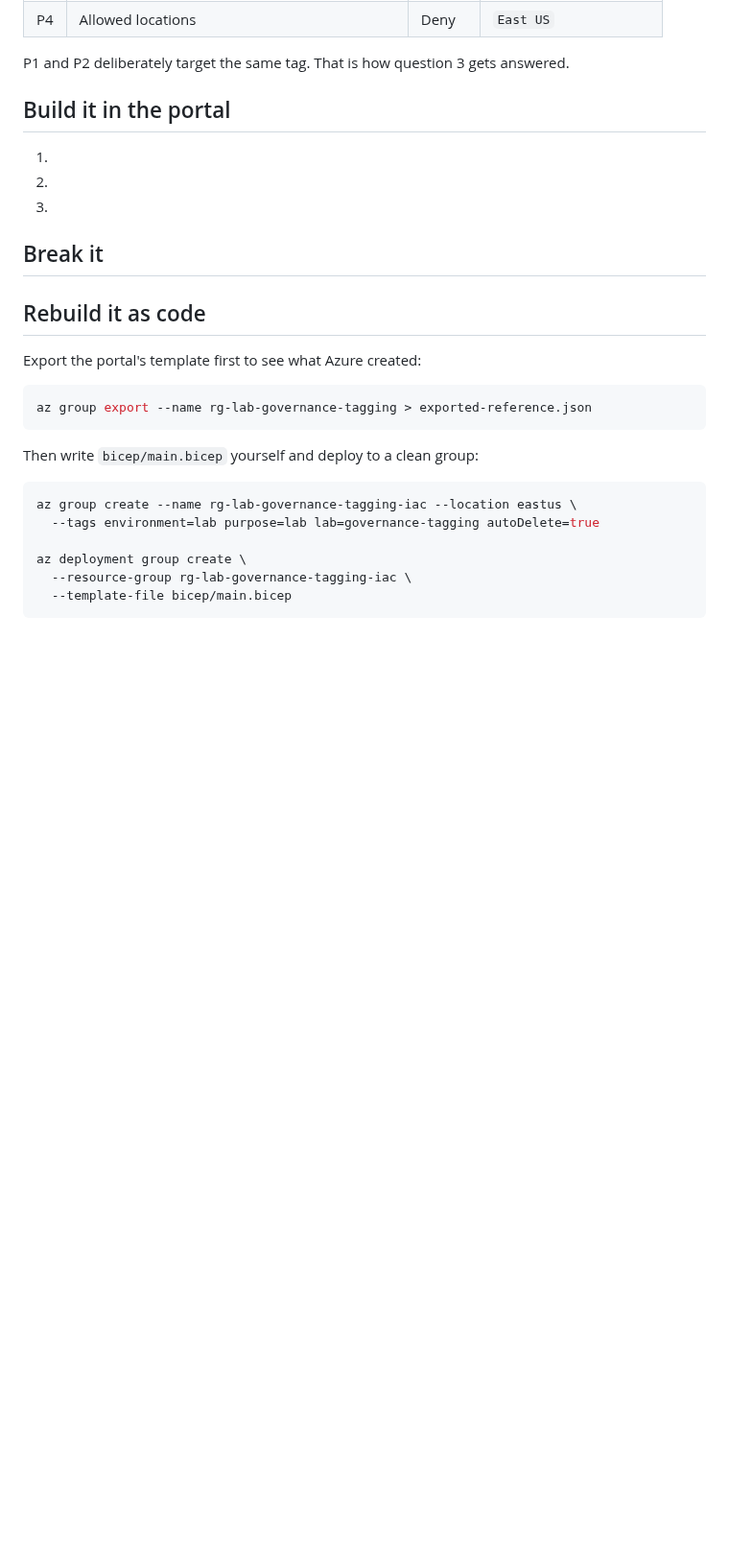
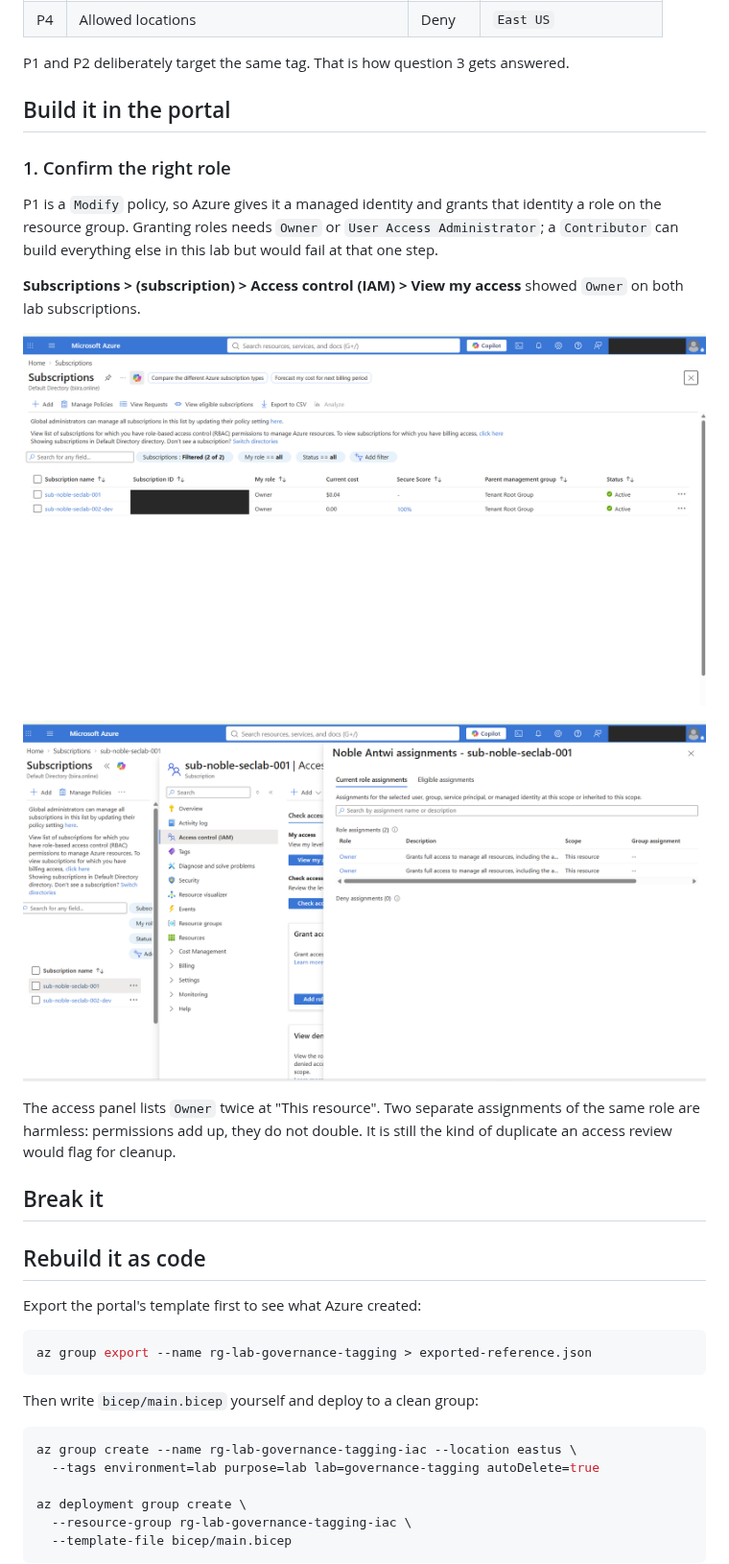
Before and after one commit to noble-antwi/azure-labs, a Markdown page: 01-governance-tagging/README.md, the part around the change. Shown at 96% size. Rendered like a GitHub page; pictures changed too: 01-governance-tagging/screenshots/01-00-my-access.png (added), 01-governance-tagging/screenshots/01-00-subscriptions.png (added); blank space fills up the shorter version.

Commit message:
Lab 01: step 1, role check with redacted screenshots

```diff
--- a/01-governance-tagging/README.md
+++ b/01-governance-tagging/README.md
@@ -104,9 +104,24 @@ answered.
 
 <!-- Filled in step by step as the lab is built. Decisions, not clicks. -->
 
-1.
-2.
-3.
+### 1. Confirm the right role
+
+P1 is a `Modify` policy, so Azure gives it a managed identity and grants that
+identity a role on the resource group. Granting roles needs `Owner` or
+`User Access Administrator`; a `Contributor` can build everything else in this
+lab but would fail at that one step.
+
+**Subscriptions > (subscription) > Access control (IAM) > View my access**
+showed `Owner` on both lab subscriptions.
+
+![Owner on both lab subscriptions](screenshots/01-00-subscriptions.png)
+
+![View my access showing Owner](screenshots/01-00-my-access.png)
+
+The access panel lists `Owner` twice at "This resource". Two separate
+assignments of the same role are harmless: permissions add up, they do not
+double. It is still the kind of duplicate an access review would flag for
+cleanup.
 
 ## Break it
 
```
